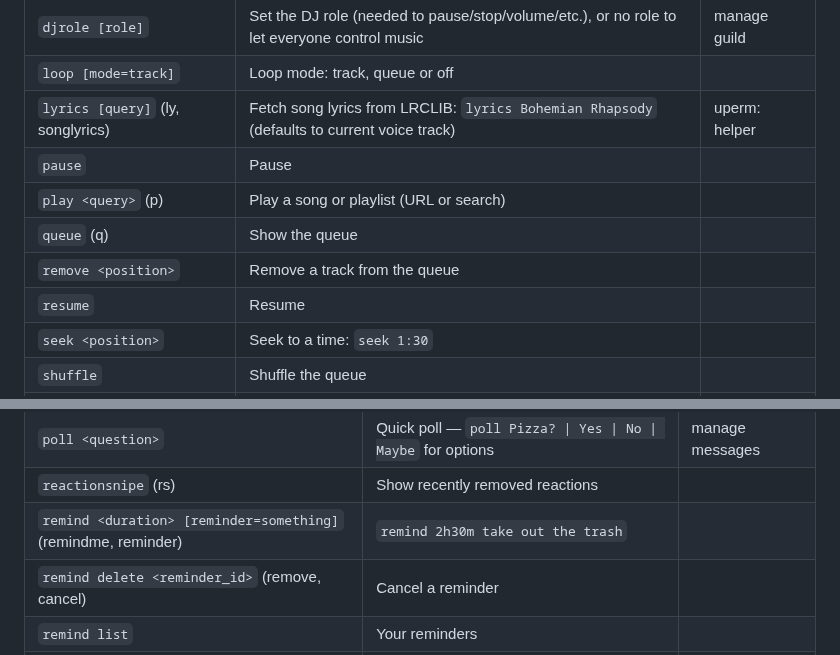
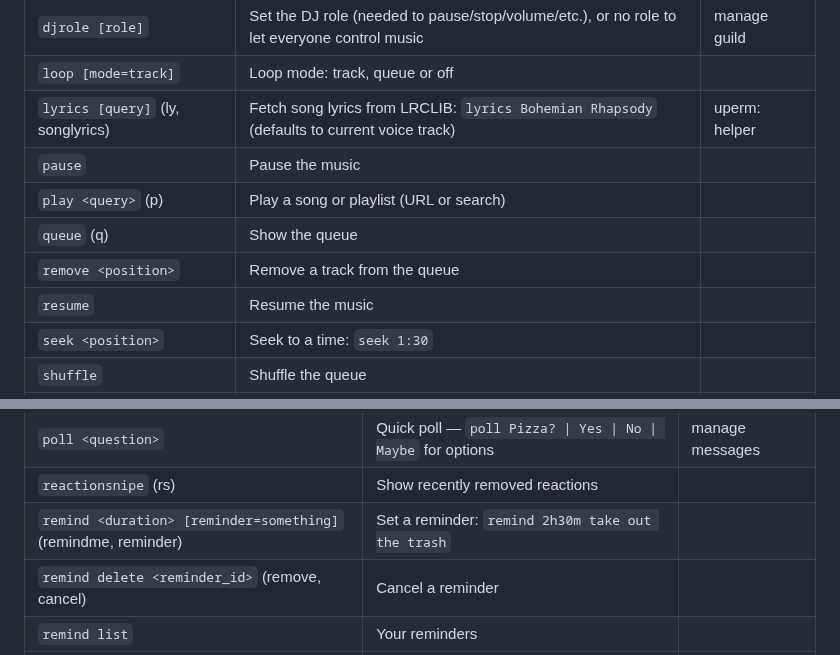
Before and after one commit to aidendixon602-png/veil-utilities, a Markdown page: COMMANDS.md, 2 parts joined by grey strips. GitHub-like rendering.

```diff
--- a/COMMANDS.md
+++ b/COMMANDS.md
@@ -408,11 +408,11 @@ _Play music in voice channels (Spotify/YouTube/SoundCloud via Lavalink)_
 | `djrole [role]` | Set the DJ role (needed to pause/stop/volume/etc.), or no role to let everyone control music | manage guild |
 | `loop [mode=track]` | Loop mode: track, queue or off |  |
 | `lyrics [query]` (ly, songlyrics) | Fetch song lyrics from LRCLIB: `lyrics Bohemian Rhapsody` (defaults to current voice track) | uperm: helper |
-| `pause` | Pause |  |
+| `pause` | Pause the music |  |
 | `play <query>` (p) | Play a song or playlist (URL or search) |  |
 | `queue` (q) | Show the queue |  |
 | `remove <position>` | Remove a track from the queue |  |
-| `resume` | Resume |  |
+| `resume` | Resume the music |  |
 | `seek <position>` | Seek to a time: `seek 1:30` |  |
 | `shuffle` | Shuffle the queue |  |
 | `skip` (next, voteskip, vs) | Skip the current song (DJs and the requester skip instantly, others vote) |  |
@@ -519,7 +519,7 @@ _Handy everyday tools_
 | `ping` | Latency |  |
 | `poll <question>` | Quick poll — `poll Pizza? \| Yes \| No \| Maybe` for options | manage messages |
 | `reactionsnipe` (rs) | Show recently removed reactions |  |
-| `remind <duration> [reminder=something]` (remindme, reminder) | `remind 2h30m take out the trash` |  |
+| `remind <duration> [reminder=something]` (remindme, reminder) | Set a reminder: `remind 2h30m take out the trash` |  |
 | `remind delete <reminder_id>` (remove, cancel) | Cancel a reminder |  |
 | `remind list` | Your reminders |  |
 | `roleinfo <role>` (ri) | Info about a role |  |
```
Also changed, not shown: CHANGELOG.md (+6 -5 lines), README.md (+4 -4 lines), assets/help-preview.png, 5 other files.
